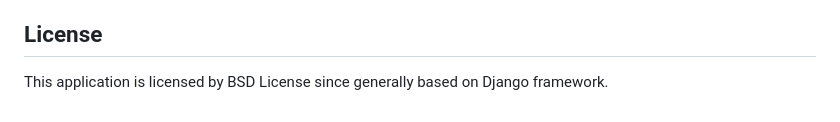
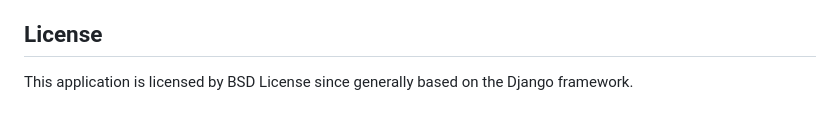
Before and after one commit to hwakabh/bennu-official.page, a Markdown page: README.md, the part around the change. Drawn GitHub-style.

Commit message:
docs: fixed typos reviewed by coderabbit.

```diff
--- a/README.md
+++ b/README.md
@@ -118,4 +118,4 @@ so that there might be differences between unit test results and production envi
 
 
 ## License
-This application is licensed by BSD License since generally based on Django framework.
+This application is licensed by BSD License since generally based on the Django framework.
```
